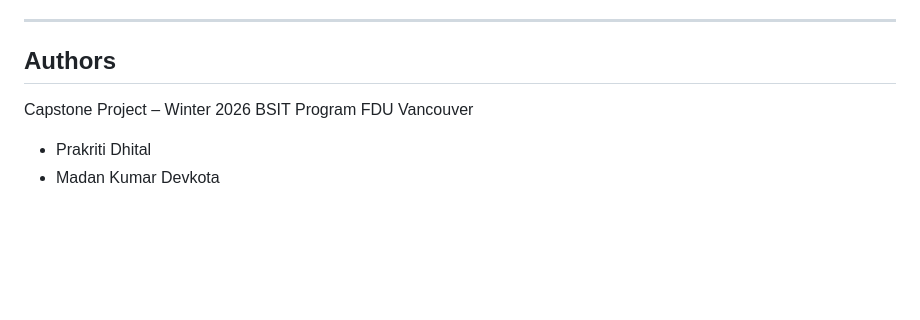
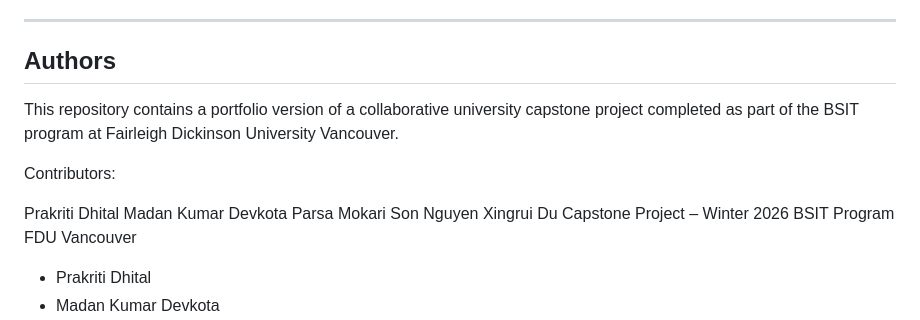
Before and after one commit to DhitalPrakriti/bfrb-gesture-recognition, a Markdown page: README.md, the part around the change. Rendered like a GitHub page; blank space fills up the shorter version.

Commit message:
Update README with project details and contributors
Added project description and contributors to README.

```diff
--- a/README.md
+++ b/README.md
@@ -405,7 +405,15 @@ The NLP models achieve dramatically higher macro-averaged F1 scores (~85–86%)
 ---
 
 ## Authors
+This repository contains a portfolio version of a collaborative university capstone project completed as part of the BSIT program at Fairleigh Dickinson University Vancouver.
 
+Contributors:
+
+Prakriti Dhital
+Madan Kumar Devkota
+Parsa Mokari
+Son Nguyen
+Xingrui Du
 Capstone Project – Winter 2026
 BSIT Program
 FDU Vancouver
```
